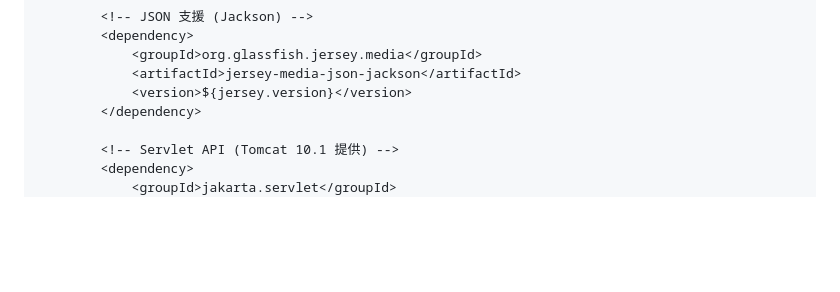
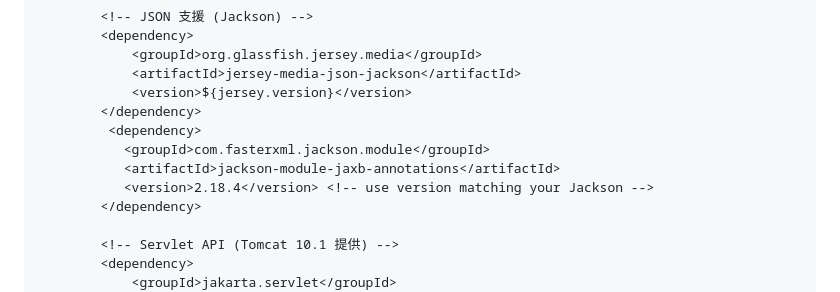
Before and after one commit to vin1963/gjun202606, a Markdown page: week2/JAX-RS入門與環境設置.md, the part around the change. Drawn GitHub-style; blank space fills up the shorter version.

Commit message:
Update pom.xml to add jaxb-annotations library

```diff
--- a/week2/JAX-RS入門與環境設置.md
+++ b/week2/JAX-RS入門與環境設置.md
@@ -160,6 +160,11 @@ cd jaxrs-demo
             <groupId>org.glassfish.jersey.media</groupId>
             <artifactId>jersey-media-json-jackson</artifactId>
             <version>${jersey.version}</version>
+        </dependency>
+         <dependency>
+           <groupId>com.fasterxml.jackson.module</groupId>
+           <artifactId>jackson-module-jaxb-annotations</artifactId>
+           <version>2.18.4</version> <!-- use version matching your Jackson -->
         </dependency>
 
         <!-- Servlet API (Tomcat 10.1 提供) -->
```
